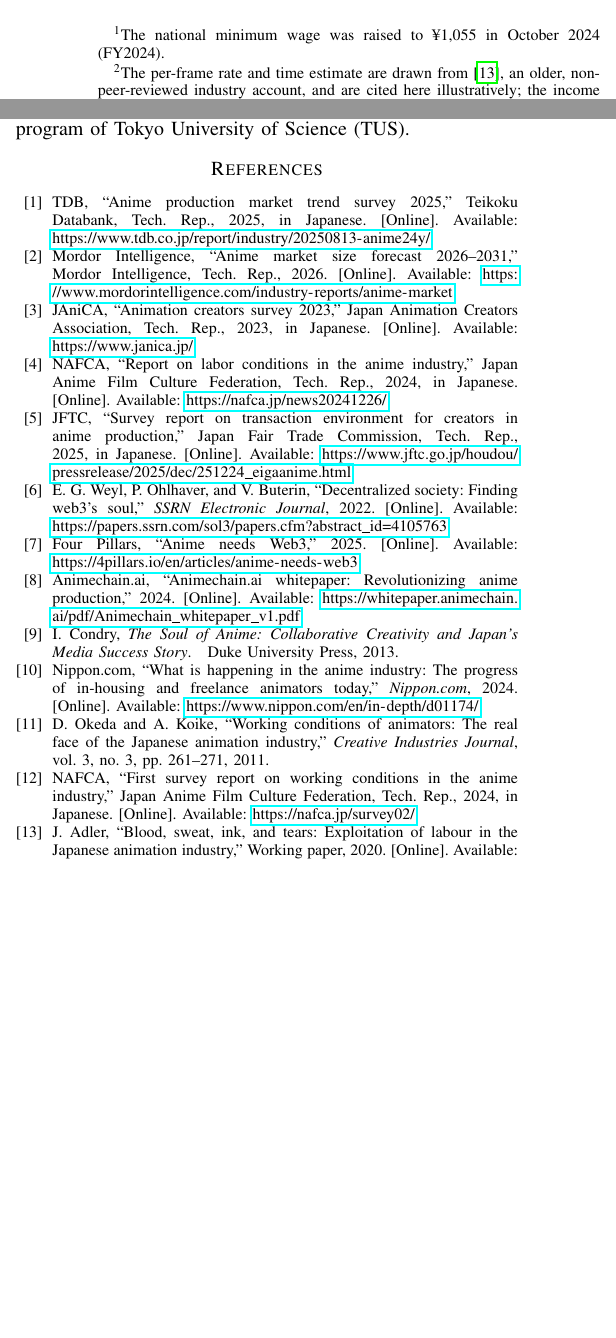
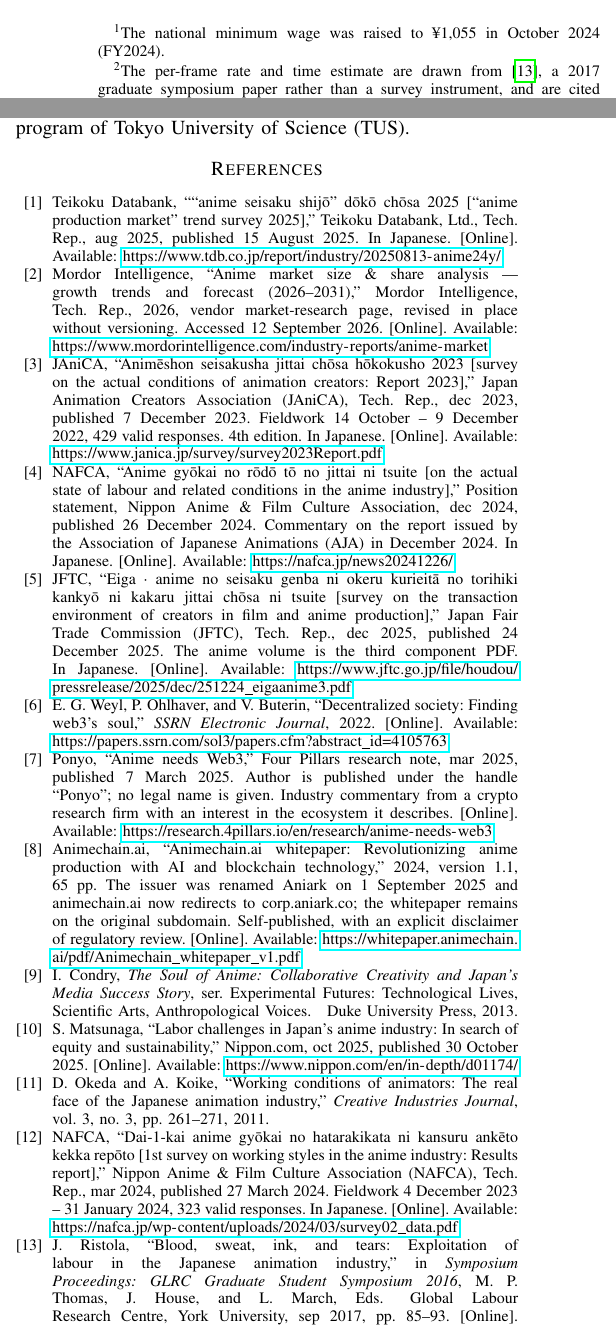
Before and after one commit to TakatoPhy/animator-sbt-paper, a LaTeX paper (paper/main.tex, which reads paper/sections/02_related_work.tex, references/references.bib): two parts of the columns of pages 3 and 19 of 22 before the commit and two parts of the columns of pages 3 and 19 of 23 after it, joined at a grey line, cut so that both start at the same text, the shorter picture padded with empty space. Compiled offline with pdfLaTeX.

Commit message:
Correct the bibliography against primary sources
An audit of all 37 entries against DOI registrars, publisher deposits and the
issuing bodies' own documents found five entries whose author attributions did
not match the work cited, one invented editor name, and one DOI that was never
registered. Those are corrected here, along with the smaller errors the same
pass turned up.

Wrong attributions, replaced with the real records:

- The decentralized certificate issuance paper is by Sam Prince Franklin S.,
  L. Mary Shamala and Thankaraja Raja Sree, JNCA 242:104190, not "Al-Marri".
  The DOI previously given (j.jnca.2025.103876) does not exist in any year.
- The zero-knowledge academic record paper is by Berrios Moya, Ayoade and
  Uddin, Sensors 25(11):3450. No author named Zhang is involved.
- The DID/VC survey is by Mazzocca, Acar, Uluagac, Montanari, Bellavista and
  Conti, not "Stockburger"; now cites the IEEE COMST version of record.
- "Blood, Sweat, Ink, and Tears" is by Jacqueline Ristola, in the GLRC Graduate
  Student Symposium 2016 proceedings, 2017, not "Adler" 2020. The footnote
  describing it as a non-peer-reviewed industry account was wrong too.
- The nippon.com piece is "Labor Challenges in Japan's Anime Industry" by
  Matsunaga Shintaro, 2025; the previous title appears nowhere on the page.
- The sixth editor of VC Data Model v1.1 is Kyle Den Hartog, not "Kyle
  Millican", and the undated W3C URL now serves v2.0, so v1.1 is cited by its
  dated URL.

Two sources were misdescribed rather than misattributed. The NAFCA page cited
for labour conditions is a position statement commenting on a report by the
Association of Japanese Animations, so it is now recorded as such and the AJA
report is entered separately. The METI item is a draft secretariat handout
tabled at a study group, not a published policy, and the JFTC survey covers
film as well as anime.

Also: Buterin's Soulbound post moved (vitalik.ca no longer resolves); the BGIN
study report's SSRN DOI is unregistered and is replaced by the publisher URL;
eight entries gained DOIs; author names are expanded where "and others" or
initials concealed them, and accents restored.

Both the citation keys and the running prose carried the wrong names, so the
text is updated too. Builds clean with no undefined citations.

Co-Authored-By: Claude Opus 5 (1M context) <noreply@anthropic.com>

```diff
--- a/paper/sections/02_related_work.tex
+++ b/paper/sections/02_related_work.tex
@@ -61,8 +61,8 @@
 These figures are particularly striking given that a single in-between frame
 is typically compensated at approximately \textyen 200 (less than USD~2),
 and each frame can require over an hour of work.\footnote{The per-frame rate and
-time estimate are drawn from~\cite{adler2020blood}, an older, non-peer-reviewed
-industry account, and are cited here illustratively; the income and wage figures
+time estimate are drawn from~\cite{ristola2017blood}, a 2017 graduate symposium
+paper rather than a survey instrument, and are cited here illustratively; the income and wage figures
 above are from the official JAniCA and NAFCA surveys.}
 
 In December 2025, Japan's Fair Trade Commission published an investigation into
--- a/references/references.bib
+++ b/references/references.bib
@@ -13,5 +13,4 @@
   title={Soulbound},
   author={Buterin, Vitalik},
   year={2022},
-  url={https://vitalik.ca/general/2022/01/26/soulbound.html},
-  note={Blog post}
+  month={jan},
@@ -18,3 +20,2 @@
 }
 
-@article{kakebayashi2023sbt,
@@ -156,7 +188,9 @@
   author={Condry, Ian},
   year={2013},
   publisher={Duke University Press},
-  isbn={978-0-8223-5394-2}
+  series={Experimental Futures: Technological Lives, Scientific Arts, Anthropological Voices},
+  isbn={978-0-8223-5394-2},
+  doi={10.1215/9780822397557}
 }
 
 @article{okeda2011animators,
@@ -171,18 +205,23 @@
 }
 
 @techreport{nafca2024survey,
-  title={First Survey Report on Working Conditions in the Anime Industry},
+  title={Dai-1-kai anime gy{\=o}kai no hatarakikata ni kansuru ank{\=e}to kekka rep{\=o}to
+         [1st Survey on Working Styles in the Anime Industry: Results Report]},
   author={{NAFCA}},
-  institution={Japan Anime Film Culture Federation},
+  institution={Nippon Anime \& Film Culture Association ({NAFCA})},
   year={2024},
-  url={https://nafca.jp/survey02/},
-  note={In Japanese}
+  month={mar},
+  note={Published 27 March 2024. Fieldwork 4 December 2023 -- 31 January 2024,
+        323 valid responses. In Japanese},
+  url={https://nafca.jp/wp-content/uploads/2024/03/survey02_data.pdf}
 }
 
-@techreport{nafca2024labor,
-  title={Report on Labor Conditions in the Anime Industry},
+@misc{nafca2024statement,
+  title={Anime gy{\=o}kai no r{\=o}d{\=o} t{\=o} no jittai ni tsuite
+         [On the actual state of labour and related conditions in the anime industry]},
   author={{NAFCA}},
-  institution={Japan Anime Film Culture Federation},
+  howpublished={Position statement, Nippon Anime \& Film Culture Association},
   year={2024},
-  url={https://nafca.jp/news20241226/},
-  note={In Japanese}
+  month={dec},
+  note={Published 26 December 2024. Commentary on the report issued by the
+        Association of Japanese Animations (AJA) in December 2024. In Japanese},
@@ -188,0 +235,4 @@
+  author={{AJA}},
+  institution={The Association of Japanese Animations ({AJA})},
+  year={2024},
+  month={dec},
@@ -189,35 +242,45 @@
 }
 
 @techreport{janica2023survey,
-  title={Animation Creators Survey 2023},
+  title={Anim{\=e}shon seisakusha jittai ch{\=o}sa h{\=o}kokusho 2023
+         [Survey on the Actual Conditions of Animation Creators: Report 2023]},
   author={{JAniCA}},
-  institution={Japan Animation Creators Association},
+  institution={Japan Animation Creators Association ({JAniCA})},
   year={2023},
-  url={https://www.janica.jp/},
-  note={In Japanese}
+  month={dec},
+  note={Published 7 December 2023. Fieldwork 14 October -- 9 December 2022,
+        429 valid responses. 4th edition. In Japanese},
+  url={https://www.janica.jp/survey/survey2023Report.pdf}
 }
 
 @techreport{jftc2025anime,
-  title={Survey Report on Transaction Environment for Creators in Anime Production},
+  title={Eiga {\textperiodcentered} anime no seisaku genba ni okeru kurieit{\=a} no torihiki
+         kanky{\=o} ni kakaru jittai ch{\=o}sa ni tsuite [Survey on the transaction
+         environment of creators in film and anime production]},
   author={{JFTC}},
-  institution={Japan Fair Trade Commission},
+  institution={Japan Fair Trade Commission ({JFTC})},
   year={2025},
-  url={https://www.jftc.go.jp/houdou/pressrelease/2025/dec/251224_eigaanime.html},
-  note={In Japanese}
+  month={dec},
+  note={Published 24 December 2025. The anime volume is the third component PDF.
+        In Japanese},
+  url={https://www.jftc.go.jp/file/houdou/pressrelease/2025/dec/251224_eigaanime3.pdf}
 }
 
-@article{nippon2024anime,
-  title={What is Happening in the Anime Industry: The Progress of In-Housing and Freelance Animators Today},
-  author={{Nippon.com}},
-  journal={Nippon.com},
-  year={2024},
+@misc{matsunaga2025labor,
+  title={Labor Challenges in {Japan's} Anime Industry: In Search of Equity and Sustainability},
+  author={Matsunaga, Shintar{\=o}},
+  howpublished={Nippon.com},
+  year={2025},
+  month={oct},
+  note={Published 30 October 2025},
   url={https://www.nippon.com/en/in-depth/d01174/}
 }
 
 @techreport{tdb2025anime,
-  title={Anime Production Market Trend Survey 2025},
-  author={{TDB}},
-  institution={Teikoku Databank},
+  title={``Anime seisaku shij{\=o}'' d{\=o}k{\=o} ch{\=o}sa 2025
+         [``Anime Production Market'' Trend Survey 2025]},
+  author={{Teikoku Databank}},
+  institution={Teikoku Databank, Ltd.},
   year={2025},
-  url={https://www.tdb.co.jp/report/industry/20250813-anime24y/},
-  note={In Japanese}
+  month={aug},
+  note={Published 15 August 2025. In Japanese},
@@ -227,3 +291 @@
   title={Blood, Sweat, Ink, and Tears: Exploitation of Labour in the {Japanese} Animation Industry},
-  author={Adler, J.},
-  year={2020},
@@ -231,0 +293,6 @@
+  booktitle={Symposium Proceedings: {GLRC} Graduate Student Symposium 2016},
+  editor={Thomas, Mark P. and House, Jordan and March, Loren},
+  pages={85--93},
+  year={2017},
+  month={sep},
+  publisher={Global Labour Research Centre, York University},
@@ -243,18 +316,25 @@
 % ===== Market Data =====
 
 @techreport{mordor2026anime,
-  title={Anime Market Size Forecast 2026--2031},
+  title={Anime Market Size \& Share Analysis --- Growth Trends and Forecast (2026--2031)},
   author={{Mordor Intelligence}},
   institution={Mordor Intelligence},
   year={2026},
+  note={Vendor market-research page, revised in place without versioning.
+        Accessed 12 September 2026},
   url={https://www.mordorintelligence.com/industry-reports/anime-market}
 }
 
 @misc{fourpillars2025anime,
   title={Anime Needs {Web3}},
-  author={{Four Pillars}},
+  author={{Ponyo}},
+  howpublished={Four Pillars research note},
   year={2025},
-  url={https://4pillars.io/en/articles/anime-needs-web3}
+  month={mar},
+  note={Published 7 March 2025. Author is published under the handle ``Ponyo'';
+        no legal name is given. Industry commentary from a crypto research firm
+        with an interest in the ecosystem it describes},
+  url={https://research.4pillars.io/en/research/anime-needs-web3}
 }
 
 % ===== Creative Industry & Blockchain =====
@@ -278,9 +361,13 @@
 }
 
 @misc{animechain2024whitepaper,
-  title={Animechain.ai Whitepaper: Revolutionizing Anime Production},
+  title={Animechain.ai Whitepaper: Revolutionizing Anime Production with {AI} and Blockchain Technology},
   author={{Animechain.ai}},
   year={2024},
+  note={Version 1.1, 65 pp. The issuer was renamed Aniark on 1 September 2025 and
+        animechain.ai now redirects to corp.aniark.co; the whitepaper remains on
+        the original subdomain. Self-published, with an explicit disclaimer of
+        regulatory review},
   url={https://whitepaper.animechain.ai/pdf/Animechain_whitepaper_v1.pdf}
 }
 
@@ -295,3 +382,5 @@
+        \url{https://web.archive.org/web/20260306210048/https://pinata.cloud/pricing}},
+  url={https://pinata.cloud/pricing}
 }
 
 % ===== Anime Outsourcing / Transnational Production =====
```
Also changed, not shown: paper/sections/01_introduction.tex (+1 -1 lines), paper/sections/02_related_work.tex (8 more changed lines), references/references.bib (135 more changed lines).
